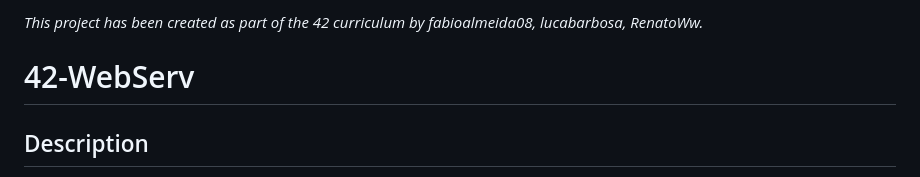
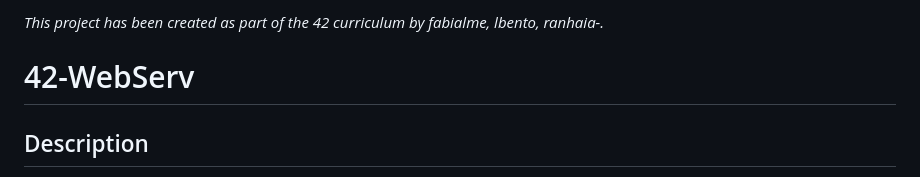
Before and after one commit to fabioalmeida08/42-WebServ, a Markdown page: README.md, the part around the change. Rendered like a GitHub page.

Commit message:
fixed logins on readme

```diff
--- a/README.md
+++ b/README.md
@@ -1,4 +1,4 @@
-*This project has been created as part of the 42 curriculum by fabioalmeida08, lucabarbosa, RenatoWw.*
+*This project has been created as part of the 42 curriculum by fabialme, lbento, ranhaia-.*
 
 # 42-WebServ
 
```
